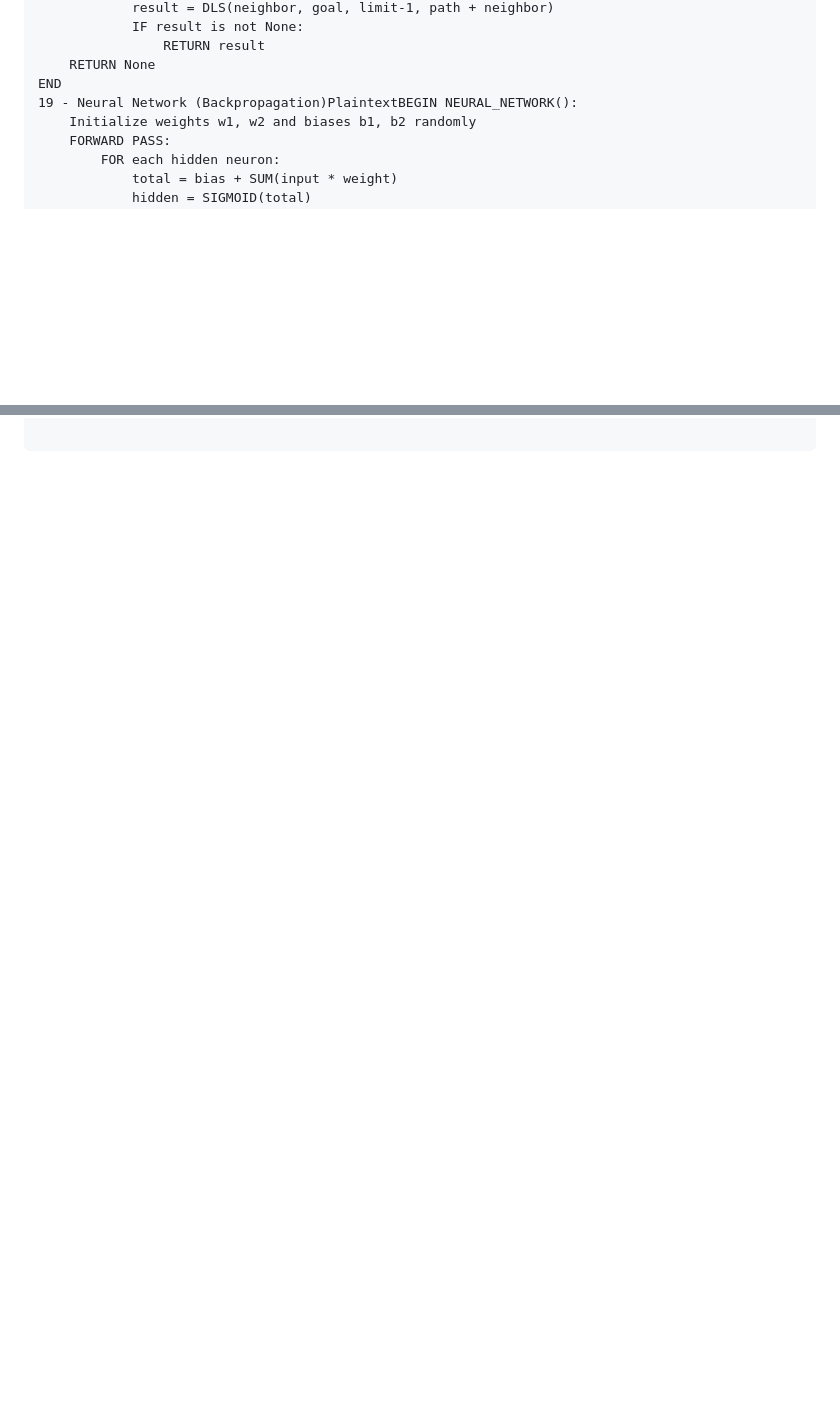
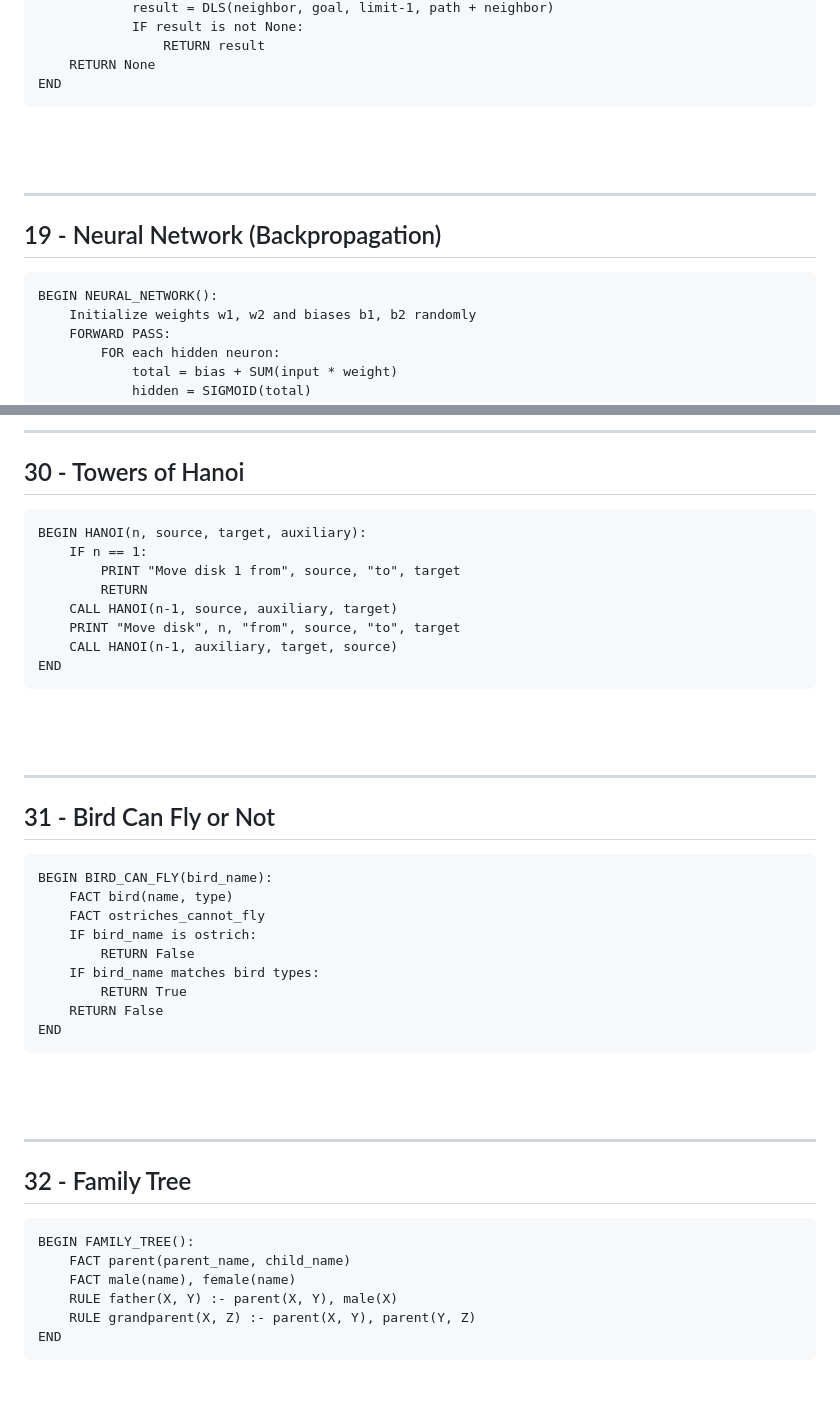
Before and after one commit to sharmilasubramani-2/MLA0112, a Markdown page: README.md, 2 parts joined by grey strips. GitHub-like rendering; blank space fills up the shorter version.

````diff
--- a/README.md
+++ b/README.md
@@ -257,7 +415,16 @@ BEGIN DLS(node, goal, limit, path):
                 RETURN result
     RETURN None
 END
-19 - Neural Network (Backpropagation)PlaintextBEGIN NEURAL_NETWORK():
+```
+
+<br><br>
+
+---
+
+<h2>19 - Neural Network (Backpropagation)</h2>
+
+```text
+BEGIN NEURAL_NETWORK():
     Initialize weights w1, w2 and biases b1, b2 randomly
     FORWARD PASS:
         FOR each hidden neuron:
@@ -285,0 +527,48 @@ Part 2: Prolog Lab Programs (26–39)This section contains SWI-Prolog implementa
+---
+
+<h2>30 - Towers of Hanoi</h2>
+
+```text
+BEGIN HANOI(n, source, target, auxiliary):
+    IF n == 1:
+        PRINT "Move disk 1 from", source, "to", target
+        RETURN
+    CALL HANOI(n-1, source, auxiliary, target)
+    PRINT "Move disk", n, "from", source, "to", target
+    CALL HANOI(n-1, auxiliary, target, source)
+END
+```
+
+<br><br>
+
+---
+
+<h2>31 - Bird Can Fly or Not</h2>
+
+```text
+BEGIN BIRD_CAN_FLY(bird_name):
+    FACT bird(name, type)
+    FACT ostriches_cannot_fly
+    IF bird_name is ostrich:
+        RETURN False
+    IF bird_name matches bird types:
+        RETURN True
+    RETURN False
+END
+```
+
+<br><br>
+
+---
+
+<h2>32 - Family Tree</h2>
+
+```text
+BEGIN FAMILY_TREE():
+    FACT parent(parent_name, child_name)
+    FACT male(name), female(name)
+    RULE father(X, Y) :- parent(X, Y), male(X)
+    RULE grandparent(X, Z) :- parent(X, Y), parent(Y, Z)
+END
+```
+
````
Also changed, not shown: other parts of README.md (+257 -24 lines).
